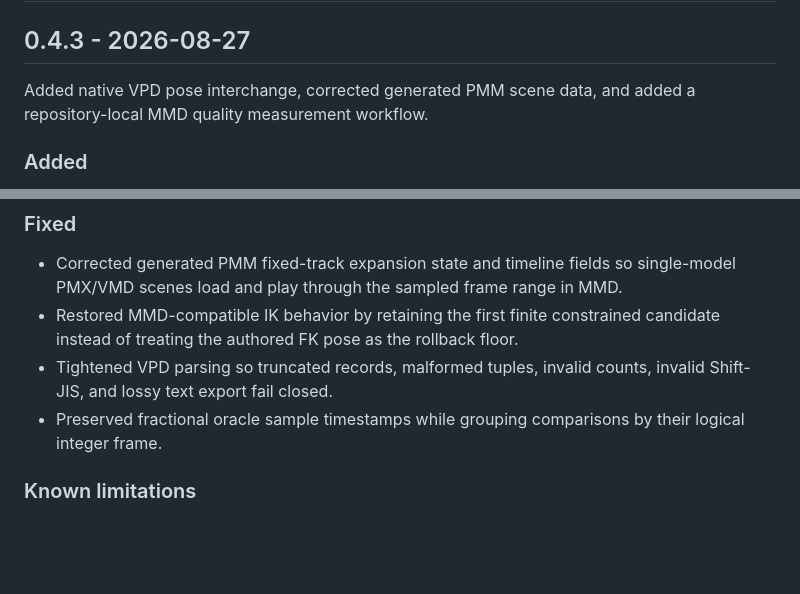
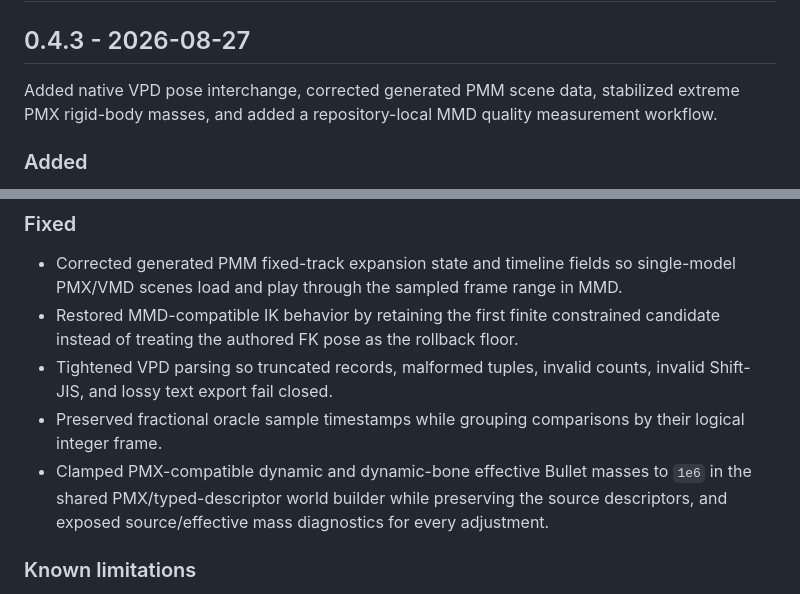
Before and after one commit to yohawing/mmd-anim, a Markdown page: CHANGELOG.md, 2 parts joined by grey strips. GitHub-like rendering; blank space fills up the shorter version.

Commit message:
docs(release): record effective mass compatibility fix

```diff
--- a/CHANGELOG.md
+++ b/CHANGELOG.md
@@ -2,8 +2,9 @@
 
 ## 0.4.3 - 2026-08-27
 
-Added native VPD pose interchange, corrected generated PMM scene data, and
-added a repository-local MMD quality measurement workflow.
+Added native VPD pose interchange, corrected generated PMM scene data,
+stabilized extreme PMX rigid-body masses, and added a repository-local MMD
+quality measurement workflow.
 
 ### Added
 
@@ -25,6 +26,10 @@ added a repository-local MMD quality measurement workflow.
   invalid Shift-JIS, and lossy text export fail closed.
 - Preserved fractional oracle sample timestamps while grouping comparisons by
   their logical integer frame.
+- Clamped PMX-compatible dynamic and dynamic-bone effective Bullet masses to
+  `1e6` in the shared PMX/typed-descriptor world builder while preserving the
+  source descriptors, and exposed source/effective mass diagnostics for every
+  adjustment.
 
 ### Known limitations
 
```
